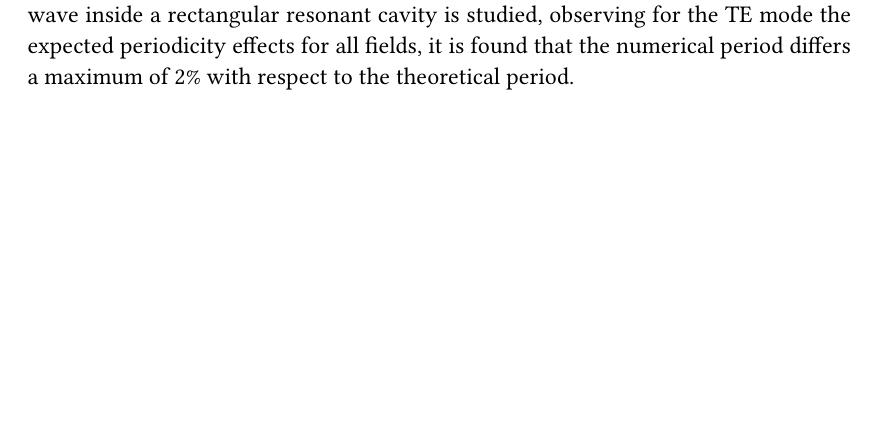
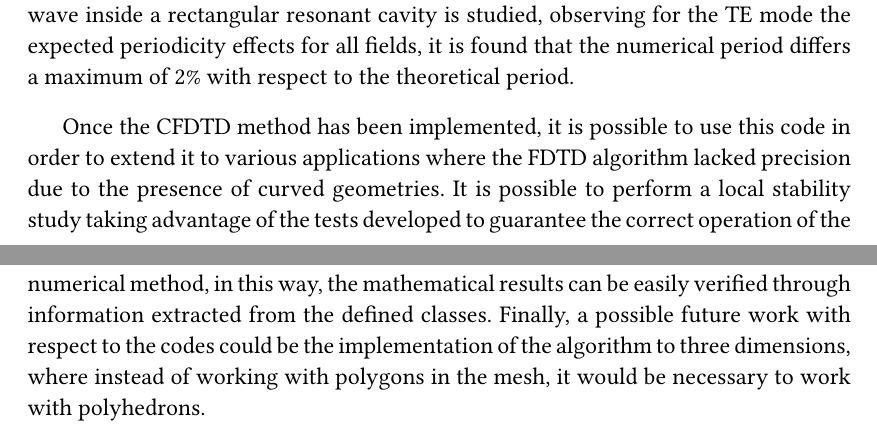
Before and after one commit to ashybabashyba/CFDTD, a LaTeX thesis (TFM/TFM_RamosSalasCarlosJulio.tex): part of page 32 of 35 before the commit and two parts of pages 32 and 33 of 36 after it, the two joined at a grey line, cut so that both start at the same text, the shorter picture padded with empty space. Compiled offline with pdfLaTeX.

Commit message:
Added a short paragraph with possible future workings

```diff
--- a/TFM/TFM_RamosSalasCarlosJulio.tex
+++ b/TFM/TFM_RamosSalasCarlosJulio.tex
@@ -746,6 +746,7 @@ For the two-dimensional case, a Python class was built for meshing where instead
 
 The Dey-Mittra algorithm was implemented in order to adapt the two-dimensional solver to solve problems requiring CFDTD, the evolution of a "1.5 "D Gaussian pulse was studied to observe behaviors similar to the evolution of a 1D Gaussian wave. The stability behavior according to the PEC polygon using a 2D Gaussian wave was observed, seeing that in the case where the conformal cells are divided into two groups characterized by $A^{\text{ratio}} = 1/4$ and $\max({l^{\text{ratio}}}) = 1/2$, and $A^{\text{ratio}} = 1/2$ and $\max({l^{\text{ratio}}}) = 1$, the FDTD stability condition is recovered. Finally, the evolution of a wave inside a rectangular resonant cavity is studied, observing for the TE mode the expected periodicity effects for all fields, it is found that the numerical period differs a maximum of 2\% with respect to the theoretical period.
 
+Once the CFDTD method has been implemented, it is possible to use this code in order to extend it to various applications where the FDTD algorithm lacked precision due to the presence of curved geometries. It is possible to perform a local stability study taking advantage of the tests developed to guarantee the correct operation of the numerical method, in this way, the mathematical results can be easily verified through information extracted from the defined classes. Finally, a possible future work with respect to the codes could be the implementation of the algorithm to three dimensions, where instead of working with polygons in the mesh, it would be necessary to work with polyhedrons.
 
 % \chapter{Los enunciados}
 
```
Also changed, not shown: TFM/TFM_RamosSalasCarlosJulio.pdf.
